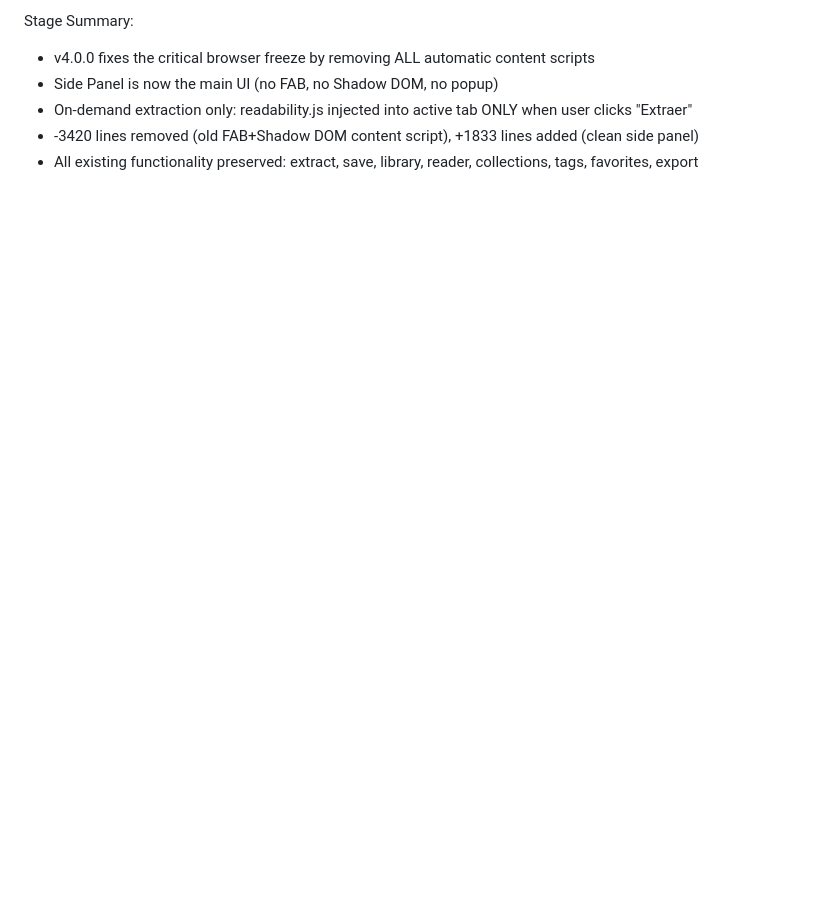
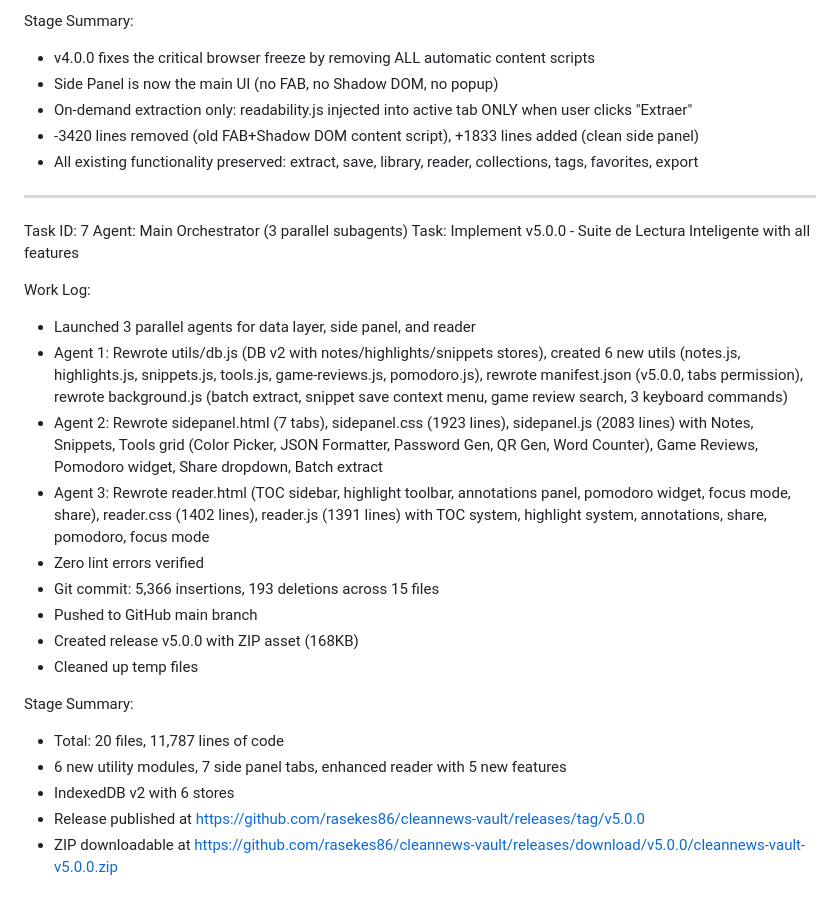
Before and after one commit to rasekes86/cleannews-vault, a Markdown page: worklog.md, the part around the change. Drawn GitHub-style; blank space fills up the shorter version.

Commit message:
83dcd2df-06d3-4dba-b302-f76767a46cc1

```diff
--- a/worklog.md
+++ b/worklog.md
@@ -118,3 +118,26 @@ Stage Summary:
 - On-demand extraction only: readability.js injected into active tab ONLY when user clicks "Extraer"
 - -3420 lines removed (old FAB+Shadow DOM content script), +1833 lines added (clean side panel)
 - All existing functionality preserved: extract, save, library, reader, collections, tags, favorites, export
+
+---
+Task ID: 7
+Agent: Main Orchestrator (3 parallel subagents)
+Task: Implement v5.0.0 - Suite de Lectura Inteligente with all features
+
+Work Log:
+- Launched 3 parallel agents for data layer, side panel, and reader
+- Agent 1: Rewrote utils/db.js (DB v2 with notes/highlights/snippets stores), created 6 new utils (notes.js, highlights.js, snippets.js, tools.js, game-reviews.js, pomodoro.js), rewrote manifest.json (v5.0.0, tabs permission), rewrote background.js (batch extract, snippet save context menu, game review search, 3 keyboard commands)
+- Agent 2: Rewrote sidepanel.html (7 tabs), sidepanel.css (1923 lines), sidepanel.js (2083 lines) with Notes, Snippets, Tools grid (Color Picker, JSON Formatter, Password Gen, QR Gen, Word Counter), Game Reviews, Pomodoro widget, Share dropdown, Batch extract
+- Agent 3: Rewrote reader.html (TOC sidebar, highlight toolbar, annotations panel, pomodoro widget, focus mode, share), reader.css (1402 lines), reader.js (1391 lines) with TOC system, highlight system, annotations, share, pomodoro, focus mode
+- Zero lint errors verified
+- Git commit: 5,366 insertions, 193 deletions across 15 files
+- Pushed to GitHub main branch
+- Created release v5.0.0 with ZIP asset (168KB)
+- Cleaned up temp files
+
+Stage Summary:
+- Total: 20 files, 11,787 lines of code
+- 6 new utility modules, 7 side panel tabs, enhanced reader with 5 new features
+- IndexedDB v2 with 6 stores
+- Release published at https://github.com/rasekes86/cleannews-vault/releases/tag/v5.0.0
+- ZIP downloadable at https://github.com/rasekes86/cleannews-vault/releases/download/v5.0.0/cleannews-vault-v5.0.0.zip
```
